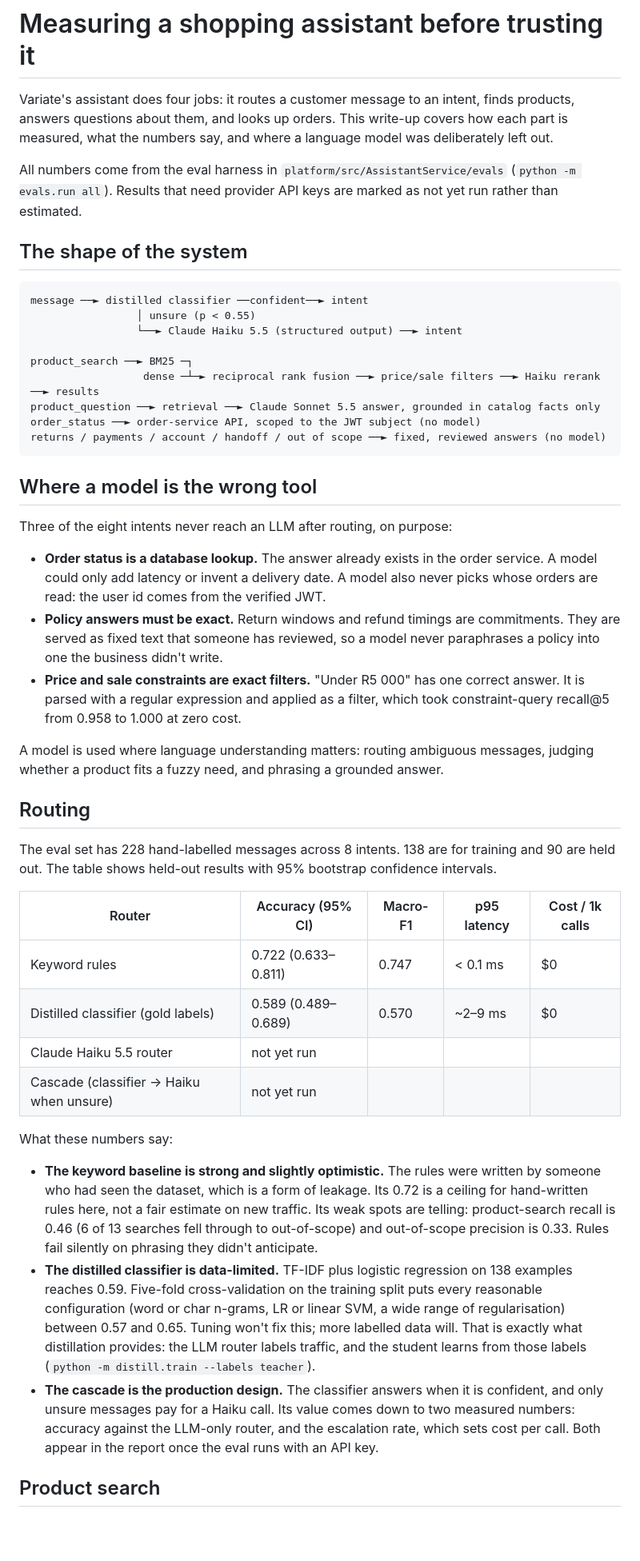
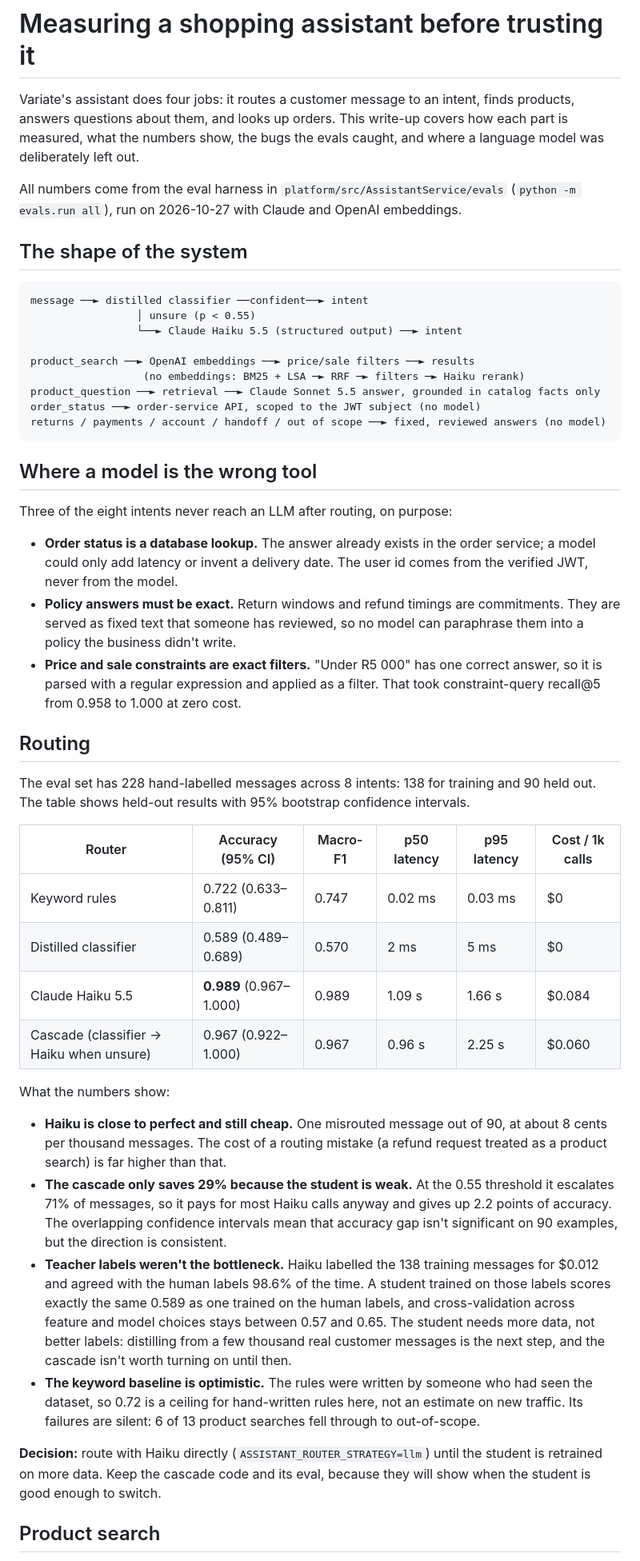
Before and after one commit to 7irelo/variate-web, a Markdown page: docs/assistant-writeup.md, the part around one of its changes. Shown at 80% size. Drawn GitHub-style; blank space fills up the shorter version.

```diff
--- a/docs/assistant-writeup.md
+++ b/docs/assistant-writeup.md
@@ -1,8 +1,8 @@
 # Measuring a shopping assistant before trusting it
 
-Variate's assistant does four jobs: it routes a customer message to an intent, finds products, answers questions about them, and looks up orders. This write-up covers how each part is measured, what the numbers say, and where a language model was deliberately left out.
+Variate's assistant does four jobs: it routes a customer message to an intent, finds products, answers questions about them, and looks up orders. This write-up covers how each part is measured, what the numbers show, the bugs the evals caught, and where a language model was deliberately left out.
 
-All numbers come from the eval harness in `platform/src/AssistantService/evals` (`python -m evals.run all`). Results that need provider API keys are marked as not yet run rather than estimated.
+All numbers come from the eval harness in `platform/src/AssistantService/evals` (`python -m evals.run all`), run on 2026-10-27 with Claude and OpenAI embeddings.
 
 ## The shape of the system
 
@@ -11,8 +11,8 @@ message ──► distilled classifier ──confident──► intent
                  │ unsure (p < 0.55)
                  └──► Claude Haiku 5.5 (structured output) ──► intent
 
-product_search ──► BM25 ─┐
-                  dense ─┴─► reciprocal rank fusion ──► price/sale filters ──► Haiku rerank ──► results
+product_search ──► OpenAI embeddings ──► price/sale filters ──► results
+                  (no embeddings: BM25 + LSA ─► RRF ─► filters ─► Haiku rerank)
 product_question ──► retrieval ──► Claude Sonnet 5.5 answer, grounded in catalog facts only
 order_status ──► order-service API, scoped to the JWT subject (no model)
 returns / payments / account / handoff / out of scope ──► fixed, reviewed answers (no model)
@@ -22,28 +22,29 @@ returns / payments / account / handoff / out of scope ──► fixed, reviewed
 
 Three of the eight intents never reach an LLM after routing, on purpose:
 
-- **Order status is a database lookup.** The answer already exists in the order service. A model could only add latency or invent a delivery date. A model also never picks whose orders are read: the user id comes from the verified JWT.
-- **Policy answers must be exact.** Return windows and refund timings are commitments. They are served as fixed text that someone has reviewed, so a model never paraphrases a policy into one the business didn't write.
-- **Price and sale constraints are exact filters.** "Under R5 000" has one correct answer. It is parsed with a regular expression and applied as a filter, which took constraint-query recall@5 from 0.958 to 1.000 at zero cost.
-
-A model is used where language understanding matters: routing ambiguous messages, judging whether a product fits a fuzzy need, and phrasing a grounded answer.
+- **Order status is a database lookup.** The answer already exists in the order service; a model could only add latency or invent a delivery date. The user id comes from the verified JWT, never from the model.
+- **Policy answers must be exact.** Return windows and refund timings are commitments. They are served as fixed text that someone has reviewed, so no model can paraphrase them into a policy the business didn't write.
+- **Price and sale constraints are exact filters.** "Under R5 000" has one correct answer, so it is parsed with a regular expression and applied as a filter. That took constraint-query recall@5 from 0.958 to 1.000 at zero cost.
 
 ## Routing
 
-The eval set has 228 hand-labelled messages across 8 intents. 138 are for training and 90 are held out. The table shows held-out results with 95% bootstrap confidence intervals.
+The eval set has 228 hand-labelled messages across 8 intents: 138 for training and 90 held out. The table shows held-out results with 95% bootstrap confidence intervals.
 
-| Router | Accuracy (95% CI) | Macro-F1 | p95 latency | Cost / 1k calls |
-|---|---|---|---|---|
-| Keyword rules | 0.722 (0.633–0.811) | 0.747 | < 0.1 ms | $0 |
-| Distilled classifier (gold labels) | 0.589 (0.489–0.689) | 0.570 | ~2–9 ms | $0 |
-| Claude Haiku 5.5 router | not yet run | | | |
-| Cascade (classifier → Haiku when unsure) | not yet run | | | |
+| Router | Accuracy (95% CI) | Macro-F1 | p50 latency | p95 latency | Cost / 1k calls |
+|---|---|---|---|---|---|
+| Keyword rules | 0.722 (0.633–0.811) | 0.747 | 0.02 ms | 0.03 ms | $0 |
+| Distilled classifier | 0.589 (0.489–0.689) | 0.570 | 2 ms | 5 ms | $0 |
+| Claude Haiku 5.5 | **0.989** (0.967–1.000) | 0.989 | 1.09 s | 1.66 s | $0.084 |
+| Cascade (classifier → Haiku when unsure) | 0.967 (0.922–1.000) | 0.967 | 0.96 s | 2.25 s | $0.060 |
 
-What these numbers say:
+What the numbers show:
 
-- **The keyword baseline is strong and slightly optimistic.** The rules were written by someone who had seen the dataset, which is a form of leakage. Its 0.72 is a ceiling for hand-written rules here, not a fair estimate on new traffic. Its weak spots are telling: product-search recall is 0.46 (6 of 13 searches fell through to out-of-scope) and out-of-scope precision is 0.33. Rules fail silently on phrasing they didn't anticipate.
-- **The distilled classifier is data-limited.** TF-IDF plus logistic regression on 138 examples reaches 0.59. Five-fold cross-validation on the training split puts every reasonable configuration (word or char n-grams, LR or linear SVM, a wide range of regularisation) between 0.57 and 0.65. Tuning won't fix this; more labelled data will. That is exactly what distillation provides: the LLM router labels traffic, and the student learns from those labels (`python -m distill.train --labels teacher`).
-- **The cascade is the production design.** The classifier answers when it is confident, and only unsure messages pay for a Haiku call. Its value comes down to two measured numbers: accuracy against the LLM-only router, and the escalation rate, which sets cost per call. Both appear in the report once the eval runs with an API key.
+- **Haiku is close to perfect and still cheap.** One misrouted message out of 90, at about 8 cents per thousand messages. The cost of a routing mistake (a refund request treated as a product search) is far higher than that.
+- **The cascade only saves 29% because the student is weak.** At the 0.55 threshold it escalates 71% of messages, so it pays for most Haiku calls anyway and gives up 2.2 points of accuracy. The overlapping confidence intervals mean that accuracy gap isn't significant on 90 examples, but the direction is consistent.
+- **Teacher labels weren't the bottleneck.** Haiku labelled the 138 training messages for $0.012 and agreed with the human labels 98.6% of the time. A student trained on those labels scores exactly the same 0.589 as one trained on the human labels, and cross-validation across feature and model choices stays between 0.57 and 0.65. The student needs more data, not better labels: distilling from a few thousand real customer messages is the next step, and the cascade isn't worth turning on until then.
+- **The keyword baseline is optimistic.** The rules were written by someone who had seen the dataset, so 0.72 is a ceiling for hand-written rules here, not an estimate on new traffic. Its failures are silent: 6 of 13 product searches fell through to out-of-scope.
+
+**Decision:** route with Haiku directly (`ASSISTANT_ROUTER_STRATEGY=llm`) until the student is retrained on more data. Keep the cascade code and its eval, because they will show when the student is good enough to switch.
 
 ## Product search
 
```
Also changed, not shown: other parts of docs/assistant-writeup.md (+52 -27 lines), README.md (+3 -3 lines).
